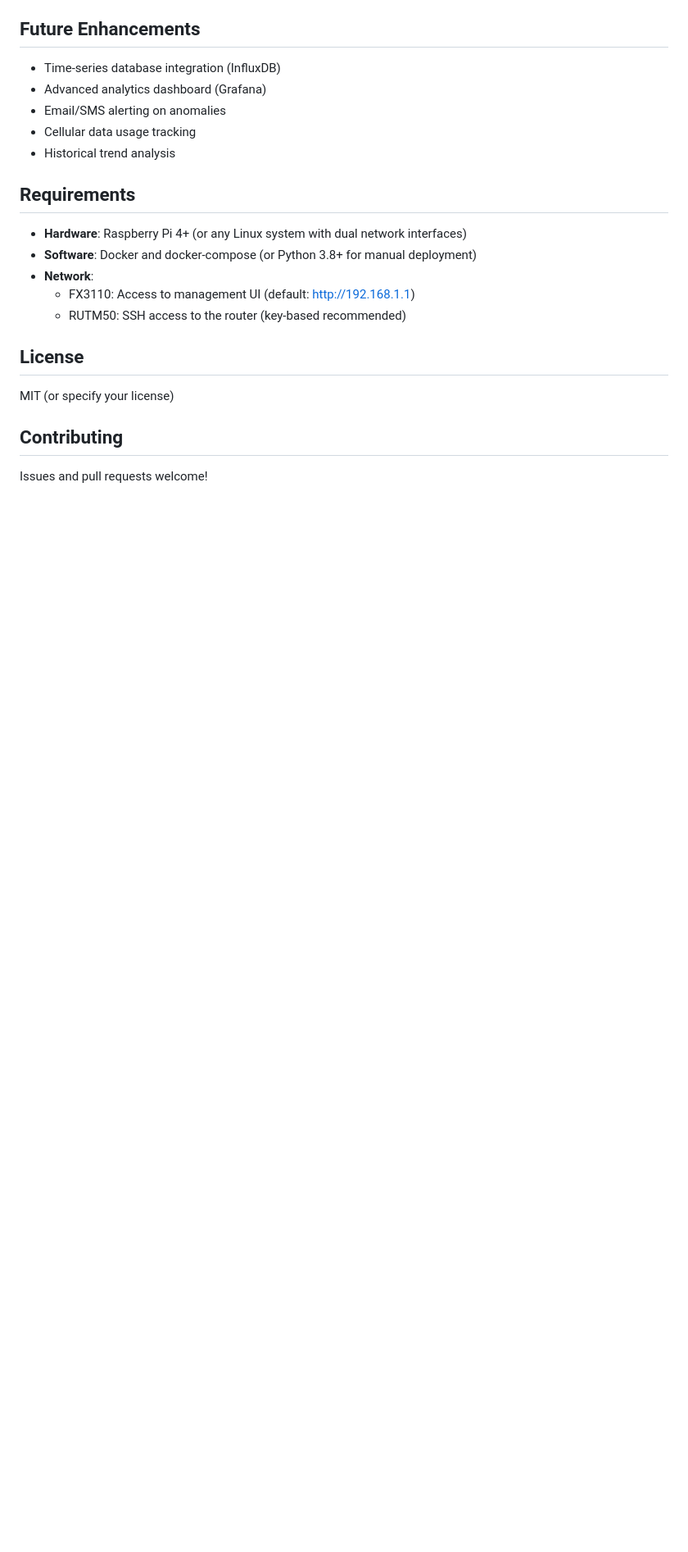
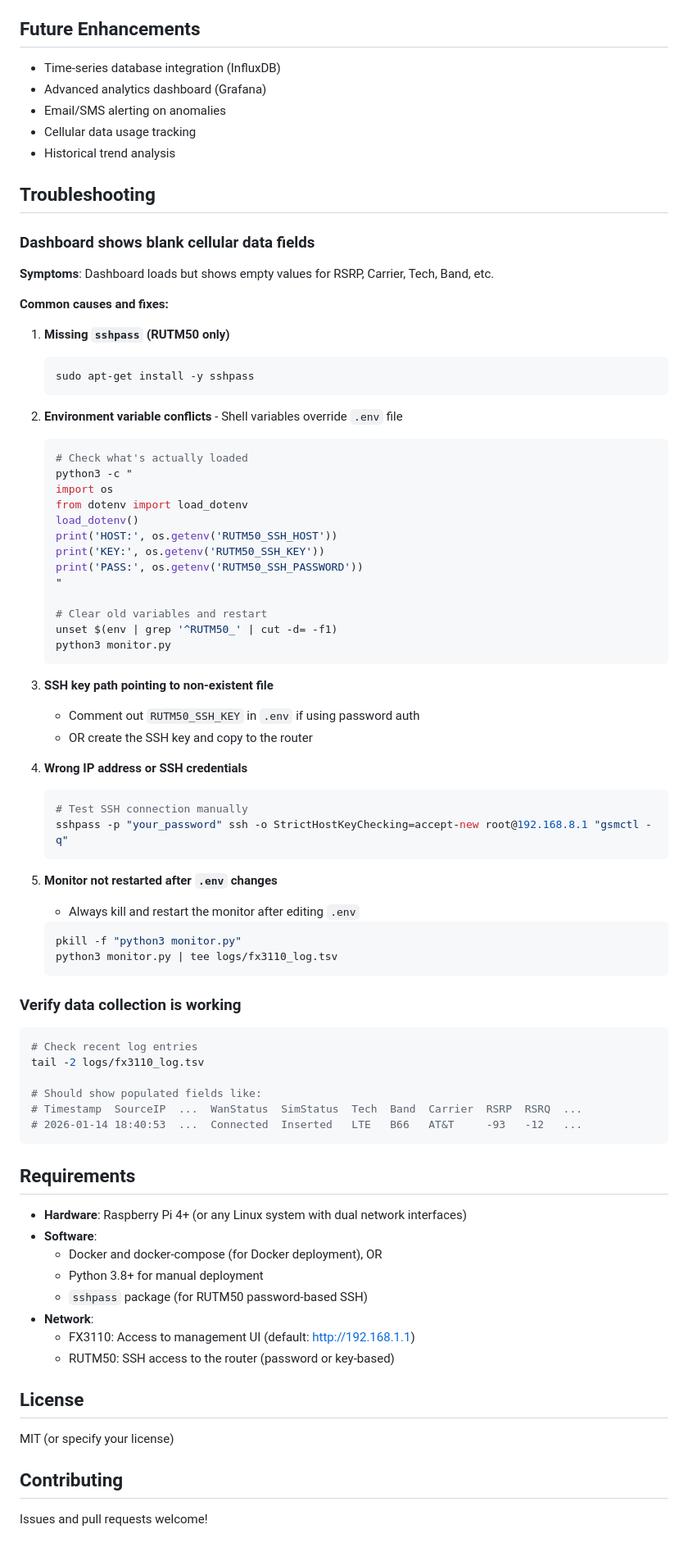
Before and after one commit to gnKajeet/FX3110_Monitor, a Markdown page: README.md, the part around one of its changes. Shown at 82% size. Drawn GitHub-style; blank space fills up the shorter version.

Commit message:
Add Chromebook setup troubleshooting and environment variable handling
- Document environment variable precedence over .env file
- Add troubleshooting section for blank dashboard fields
- Include sshpass installation in Chromebook setup
- Provide diagnostic commands to verify configuration
- Document SSH authentication method selection (password vs key)
- Add steps to clear conflicting environment variables

🤖 Generated with [Claude Code](https://claude.com/claude-code)

Co-Authored-By: Claude <noreply@anthropic.com>

````diff
--- a/README.md
+++ b/README.md
@@ -170,13 +212,74 @@ Access the real-time monitoring dashboard at `http://<raspberry-pi-ip>:8080/`
 - Cellular data usage tracking
 - Historical trend analysis
 
+## Troubleshooting
+
+### Dashboard shows blank cellular data fields
+
+**Symptoms**: Dashboard loads but shows empty values for RSRP, Carrier, Tech, Band, etc.
+
+**Common causes and fixes:**
+
+1. **Missing `sshpass` (RUTM50 only)**
+   ```bash
+   sudo apt-get install -y sshpass
+   ```
+
+2. **Environment variable conflicts** - Shell variables override `.env` file
+   ```bash
+   # Check what's actually loaded
+   python3 -c "
+   import os
+   from dotenv import load_dotenv
+   load_dotenv()
+   print('HOST:', os.getenv('RUTM50_SSH_HOST'))
+   print('KEY:', os.getenv('RUTM50_SSH_KEY'))
+   print('PASS:', os.getenv('RUTM50_SSH_PASSWORD'))
+   "
+
+   # Clear old variables and restart
+   unset $(env | grep '^RUTM50_' | cut -d= -f1)
+   python3 monitor.py
+   ```
+
+3. **SSH key path pointing to non-existent file**
+   - Comment out `RUTM50_SSH_KEY` in `.env` if using password auth
+   - OR create the SSH key and copy to the router
+
+4. **Wrong IP address or SSH credentials**
+   ```bash
+   # Test SSH connection manually
+   sshpass -p "your_password" ssh -o StrictHostKeyChecking=accept-new root@192.168.8.1 "gsmctl -q"
+   ```
+
+5. **Monitor not restarted after `.env` changes**
+   - Always kill and restart the monitor after editing `.env`
+   ```bash
+   pkill -f "python3 monitor.py"
+   python3 monitor.py | tee logs/fx3110_log.tsv
+   ```
+
+### Verify data collection is working
+
+```bash
+# Check recent log entries
+tail -2 logs/fx3110_log.tsv
+
+# Should show populated fields like:
+# Timestamp  SourceIP  ...  WanStatus  SimStatus  Tech  Band  Carrier  RSRP  RSRQ  ...
+# 2026-01-14 18:40:53  ...  Connected  Inserted   LTE   B66   AT&T     -93   -12   ...
+```
+
 ## Requirements
 
 - **Hardware**: Raspberry Pi 4+ (or any Linux system with dual network interfaces)
-- **Software**: Docker and docker-compose (or Python 3.8+ for manual deployment)
+- **Software**:
+  - Docker and docker-compose (for Docker deployment), OR
+  - Python 3.8+ for manual deployment
+  - `sshpass` package (for RUTM50 password-based SSH)
 - **Network**:
   - FX3110: Access to management UI (default: http://192.168.1.1)
-  - RUTM50: SSH access to the router (key-based recommended)
+  - RUTM50: SSH access to the router (password or key-based)
 
 ## License
 
````
Also changed, not shown: other parts of README.md (+42 -0 lines).
